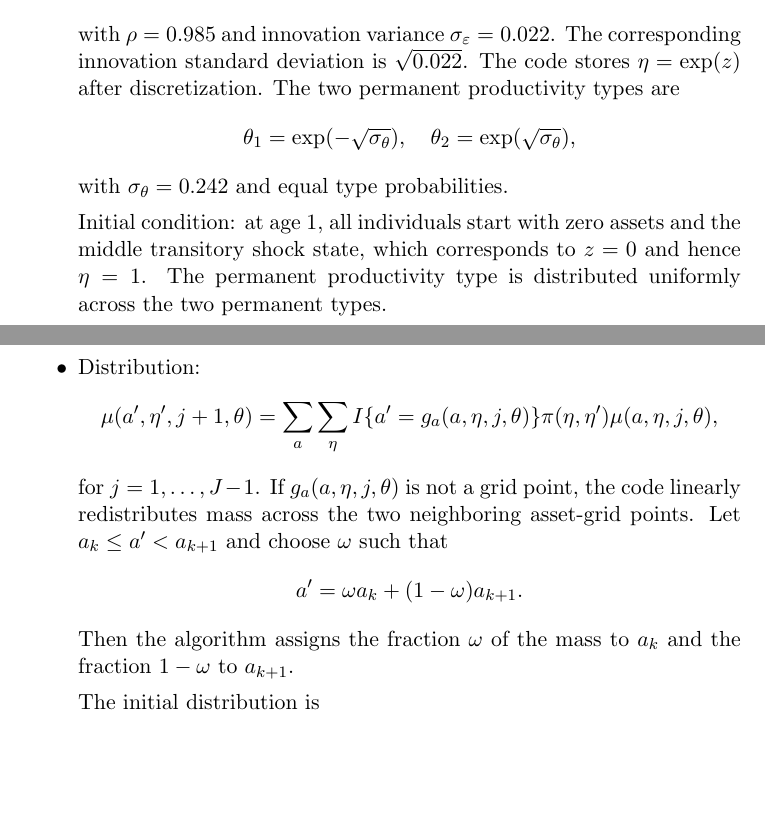
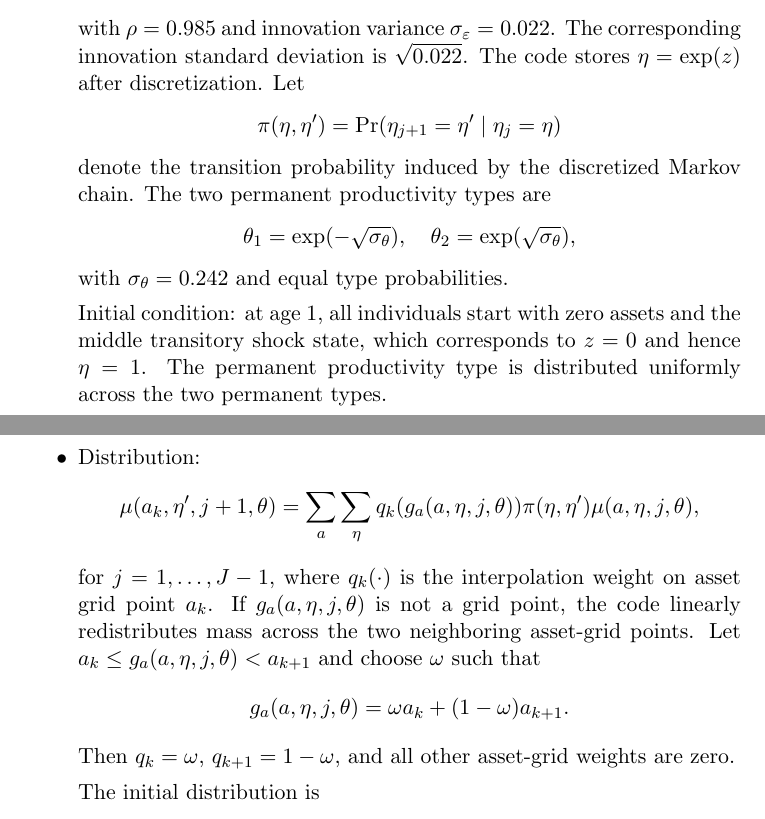
Before and after one commit to aledinola/lifecycle_endo_labor, a LaTeX document (tex_pdf/main.tex): two parts of pages 2 and 3 of 3, joined at a grey line, cut so that both start at the same text, the shorter picture padded with empty space. Compiled offline with pdfLaTeX.

Commit message:
Clarify transition and distribution notation

```diff
--- a/tex_pdf/main.tex
+++ b/tex_pdf/main.tex
@@ -111,8 +111,12 @@ z'=\rho z+\varepsilon',\quad
 \]
 with $\rho=0.985$ and innovation variance $\sigma_\varepsilon=0.022$.
 The corresponding innovation standard deviation is $\sqrt{0.022}$. The code
-stores $\eta=\exp(z)$ after discretization. The two permanent productivity
-types are
+stores $\eta=\exp(z)$ after discretization. Let
+\[
+\pi(\eta,\eta')=\Pr(\eta_{j+1}=\eta'\mid \eta_j=\eta)
+\]
+denote the transition probability induced by the discretized Markov chain.
+The two permanent productivity types are
 \[
 \theta_1=\exp(-\sqrt{\sigma_\theta}),\quad
 \theta_2=\exp(\sqrt{\sigma_\theta}),
@@ -126,19 +130,20 @@ the two permanent types.
 
 \item Distribution:
 \[
-\mu(a',\eta',j+1,\theta)
+\mu(a_k,\eta',j+1,\theta)
 =\sum_a\sum_\eta
-I\{a'=g_a(a,\eta,j,\theta)\}
-\pi(\eta,\eta')\mu(a,\eta,j,\theta),
+q_k(g_a(a,\eta,j,\theta))\pi(\eta,\eta')\mu(a,\eta,j,\theta),
 \]
-for $j=1,\ldots,J-1$. If $g_a(a,\eta,j,\theta)$ is not a grid point, the
+for $j=1,\ldots,J-1$, where $q_k(\cdot)$ is the interpolation weight on
+asset grid point $a_k$. If $g_a(a,\eta,j,\theta)$ is not a grid point, the
 code linearly redistributes mass across the two neighboring asset-grid
-points. Let $a_k\leq a'<a_{k+1}$ and choose $\omega$ such that
+points. Let $a_k\leq g_a(a,\eta,j,\theta)<a_{k+1}$ and choose $\omega$ such
+that
 \[
-a'=\omega a_k+(1-\omega)a_{k+1}.
+g_a(a,\eta,j,\theta)=\omega a_k+(1-\omega)a_{k+1}.
 \]
-Then the algorithm assigns the fraction $\omega$ of the mass to $a_k$ and
-the fraction $1-\omega$ to $a_{k+1}$.
+Then $q_k=\omega$, $q_{k+1}=1-\omega$, and all other asset-grid weights are
+zero.
 
 The initial distribution is
 \[
```
Also changed, not shown: tex_pdf/main.pdf, tex_pdf/main.tex (2 more changed lines).
